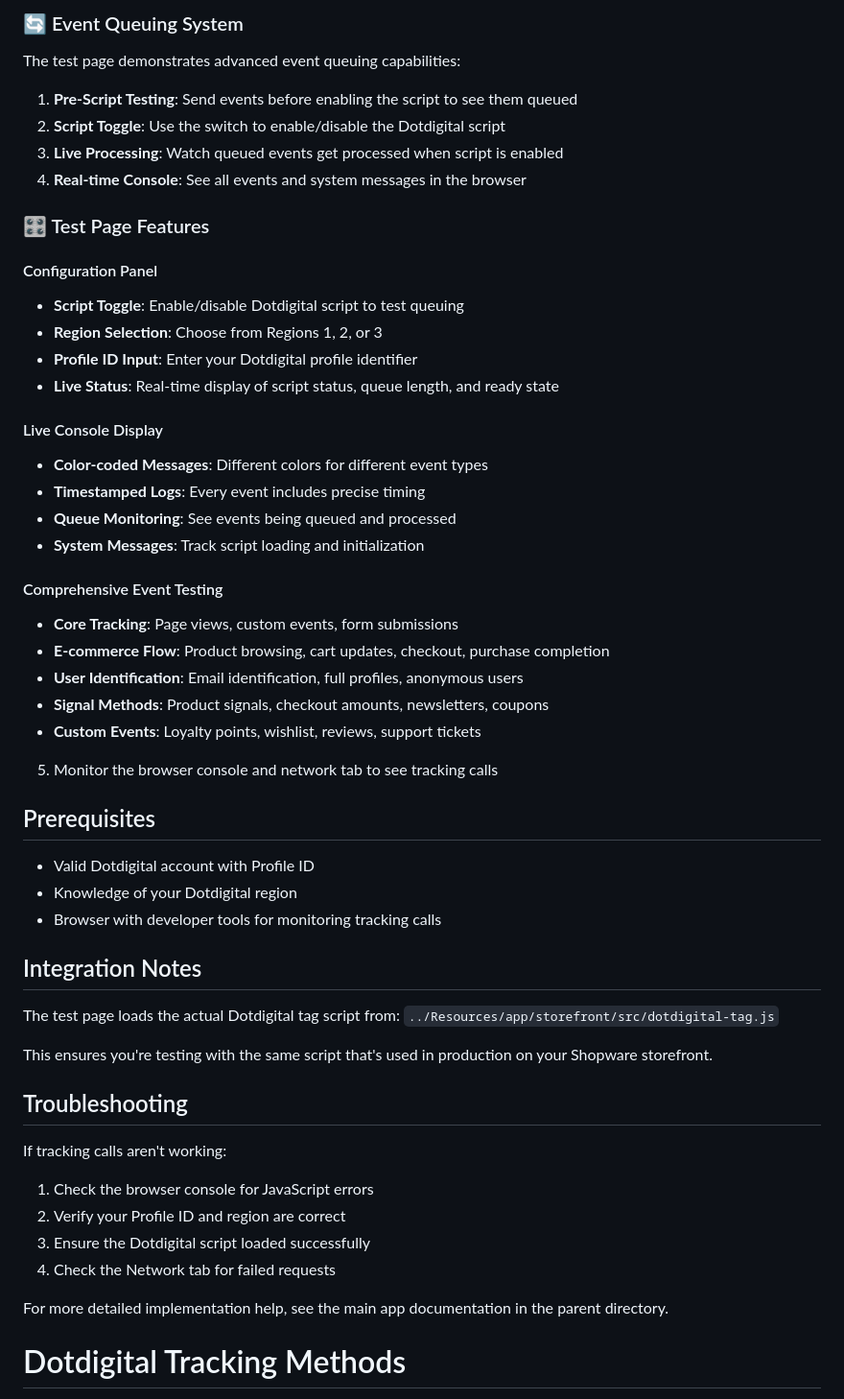
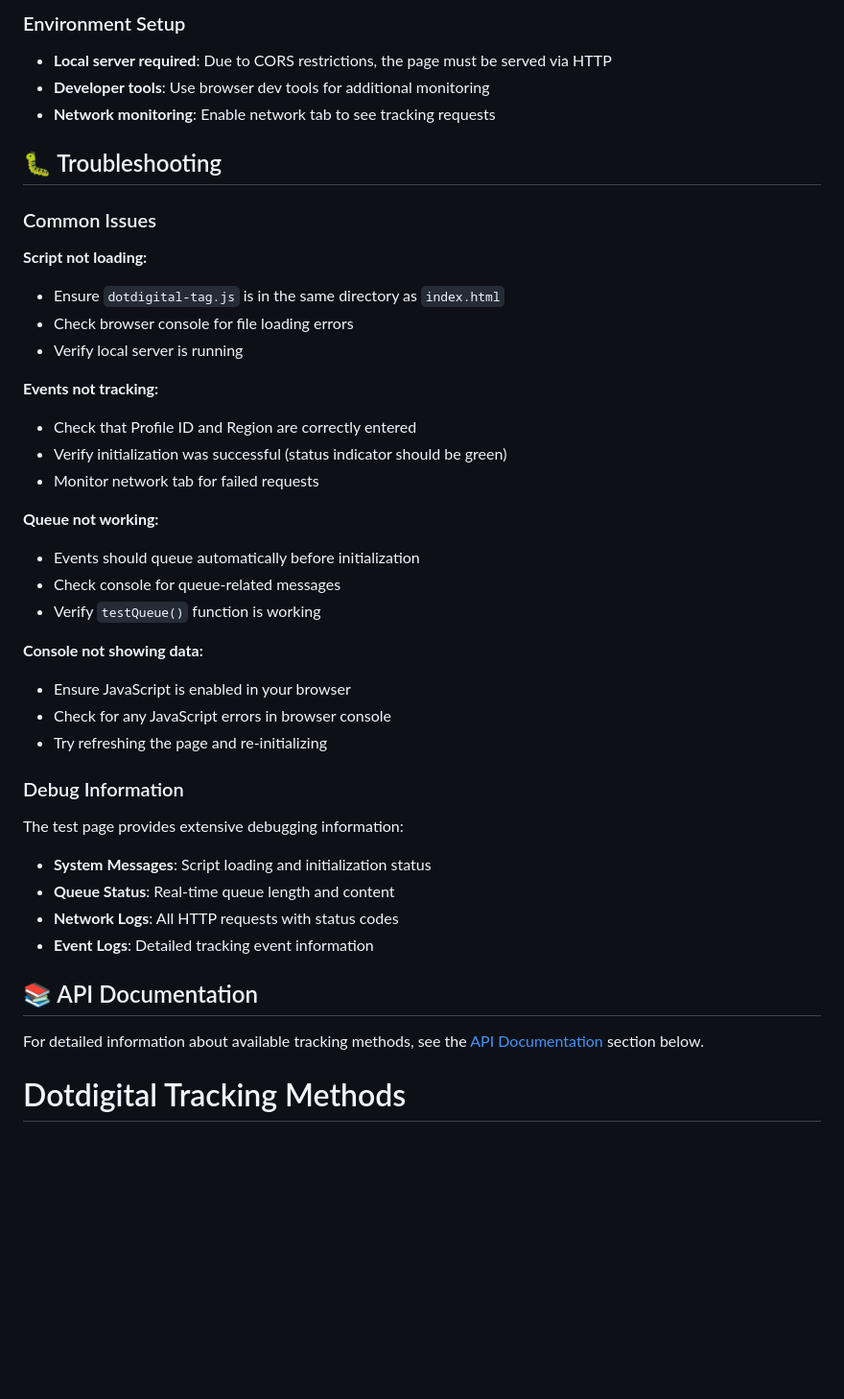
Before and after one commit to pvpcookie/dotdigital-tag, a Markdown page: README.md, the part around one of its changes. Shown at 96% size. Rendered like a GitHub page; blank space fills up the shorter version.

```diff
--- a/README.md
+++ b/README.md
@@ -32,56 +140,43 @@ Open your browser and navigate to:
 
-### 🔄 Event Queuing System
-The test page demonstrates advanced event queuing capabilities:
+### Environment Setup
+- **Local server required**: Due to CORS restrictions, the page must be served via HTTP
+- **Developer tools**: Use browser dev tools for additional monitoring
+- **Network monitoring**: Enable network tab to see tracking requests
 
-1. **Pre-Script Testing**: Send events before enabling the script to see them queued
-2. **Script Toggle**: Use the switch to enable/disable the Dotdigital script
-3. **Live Processing**: Watch queued events get processed when script is enabled
-4. **Real-time Console**: See all events and system messages in the browser
+## 🐛 Troubleshooting
 
-### 🎛️ Test Page Features
+### Common Issues
 
-#### Configuration Panel
-- **Script Toggle**: Enable/disable Dotdigital script to test queuing
-- **Region Selection**: Choose from Regions 1, 2, or 3
-- **Profile ID Input**: Enter your Dotdigital profile identifier
-- **Live Status**: Real-time display of script status, queue length, and ready state
+**Script not loading:**
+- Ensure `dotdigital-tag.js` is in the same directory as `index.html`
+- Check browser console for file loading errors
+- Verify local server is running
 
-#### Live Console Display
-- **Color-coded Messages**: Different colors for different event types
-- **Timestamped Logs**: Every event includes precise timing
-- **Queue Monitoring**: See events being queued and processed
-- **System Messages**: Track script loading and initialization
+**Events not tracking:**
+- Check that Profile ID and Region are correctly entered
+- Verify initialization was successful (status indicator should be green)
+- Monitor network tab for failed requests
 
-#### Comprehensive Event Testing
-- **Core Tracking**: Page views, custom events, form submissions
-- **E-commerce Flow**: Product browsing, cart updates, checkout, purchase completion
-- **User Identification**: Email identification, full profiles, anonymous users
-- **Signal Methods**: Product signals, checkout amounts, newsletters, coupons
-- **Custom Events**: Loyalty points, wishlist, reviews, support tickets
-5. Monitor the browser console and network tab to see tracking calls
+**Queue not working:**
+- Events should queue automatically before initialization
+- Check console for queue-related messages
+- Verify `testQueue()` function is working
 
-## Prerequisites
+**Console not showing data:**
+- Ensure JavaScript is enabled in your browser
+- Check for any JavaScript errors in browser console
+- Try refreshing the page and re-initializing
 
-- Valid Dotdigital account with Profile ID
-- Knowledge of your Dotdigital region
-- Browser with developer tools for monitoring tracking calls
+### Debug Information
+The test page provides extensive debugging information:
+- **System Messages**: Script loading and initialization status
+- **Queue Status**: Real-time queue length and content
+- **Network Logs**: All HTTP requests with status codes
+- **Event Logs**: Detailed tracking event information
 
-## Integration Notes
+## 📚 API Documentation
 
-The test page loads the actual Dotdigital tag script from:
-`../Resources/app/storefront/src/dotdigital-tag.js`
-
-This ensures you're testing with the same script that's used in production on your Shopware storefront.
-
-## Troubleshooting
-
-If tracking calls aren't working:
-1. Check the browser console for JavaScript errors
-2. Verify your Profile ID and region are correct
-3. Ensure the Dotdigital script loaded successfully
-4. Check the Network tab for failed requests
-
-For more detailed implementation help, see the main app documentation in the parent directory.
+For detailed information about available tracking methods, see the [API Documentation](#dotdigital-tracking-methods) section below.
 
 # Dotdigital Tracking Methods
 
```
Also changed, not shown: other parts of README.md (+127 -19 lines).
